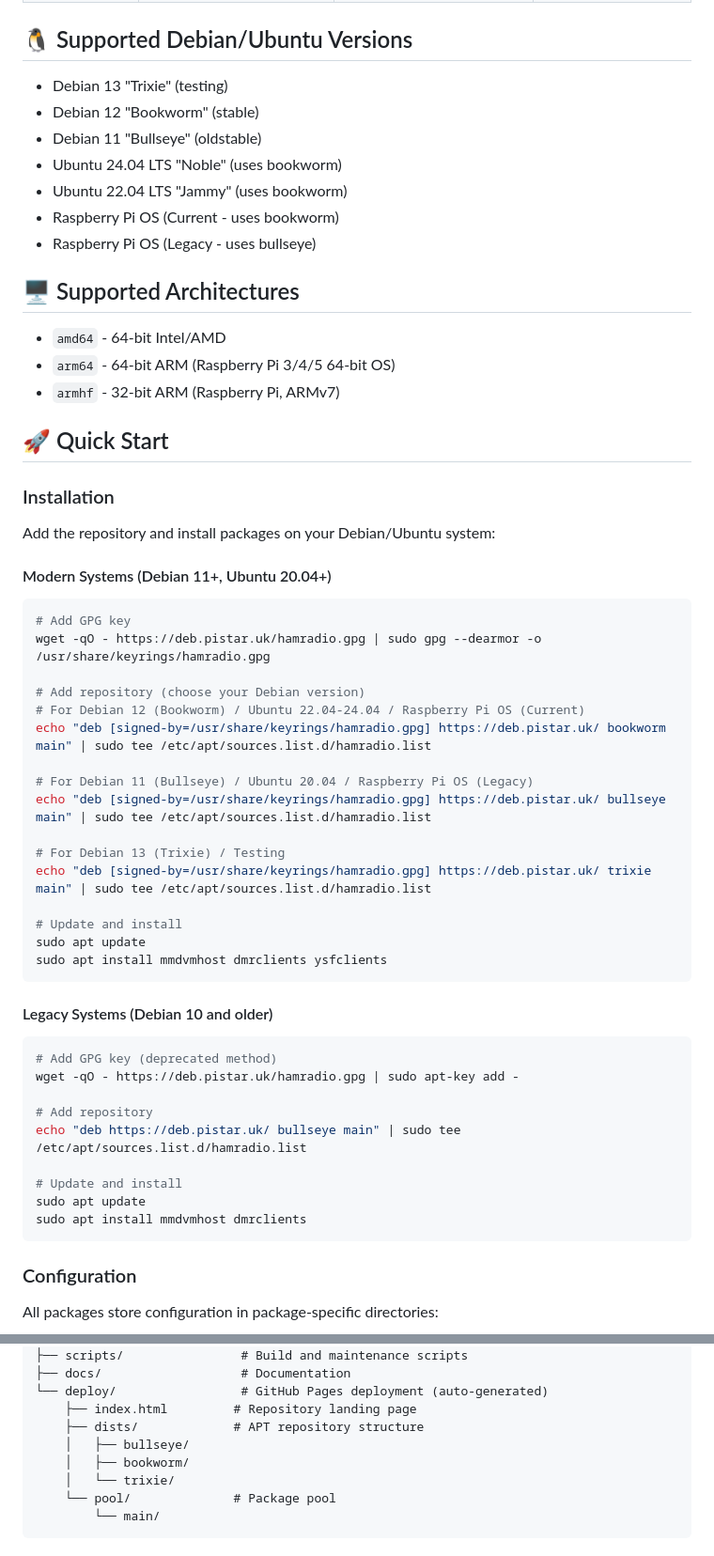
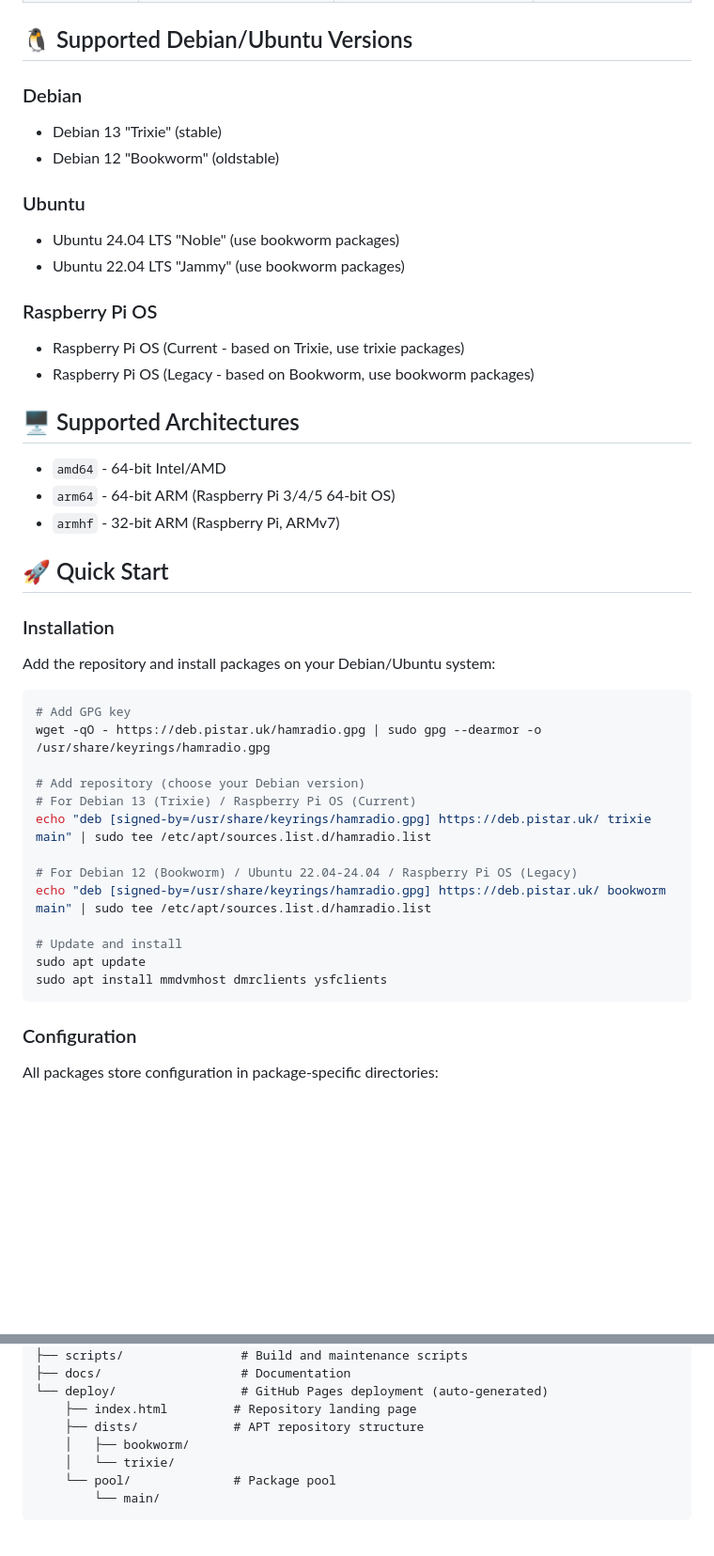
Before and after one commit to MW0MWZ/MMDVM_DEB, a Markdown page: README.md, 2 parts joined by grey strips. Shown at 94% size. GitHub-like rendering; blank space fills up the shorter version.

Commit message:
Update README: remove Bullseye, Trixie now stable
- Remove Debian 11 Bullseye references
- Trixie is now stable (released August 2025)
- Bookworm is now oldstable
- RPi OS Current is now Trixie-based
- RPi OS Legacy is now Bookworm-based
- Remove legacy apt-key installation method

````diff
--- a/README.md
+++ b/README.md
@@ -33,13 +33,17 @@ Debian/Ubuntu package repository for Ham Radio software, hosted on GitHub Pages.
 
 ## 🐧 Supported Debian/Ubuntu Versions
 
-- Debian 13 "Trixie" (testing)
-- Debian 12 "Bookworm" (stable)
-- Debian 11 "Bullseye" (oldstable)
-- Ubuntu 24.04 LTS "Noble" (uses bookworm)
-- Ubuntu 22.04 LTS "Jammy" (uses bookworm)
-- Raspberry Pi OS (Current - uses bookworm)
-- Raspberry Pi OS (Legacy - uses bullseye)
+### Debian
+- Debian 13 "Trixie" (stable)
+- Debian 12 "Bookworm" (oldstable)
+
+### Ubuntu
+- Ubuntu 24.04 LTS "Noble" (use bookworm packages)
+- Ubuntu 22.04 LTS "Jammy" (use bookworm packages)
+
+### Raspberry Pi OS
+- Raspberry Pi OS (Current - based on Trixie, use trixie packages)
+- Raspberry Pi OS (Legacy - based on Bookworm, use bookworm packages)
 
 ## 🖥️ Supported Architectures
 
@@ -53,39 +57,20 @@ Debian/Ubuntu package repository for Ham Radio software, hosted on GitHub Pages.
 
 Add the repository and install packages on your Debian/Ubuntu system:
 
-#### Modern Systems (Debian 11+, Ubuntu 20.04+)
-
 ```bash
 # Add GPG key
 wget -qO - https://deb.pistar.uk/hamradio.gpg | sudo gpg --dearmor -o /usr/share/keyrings/hamradio.gpg
 
 # Add repository (choose your Debian version)
-# For Debian 12 (Bookworm) / Ubuntu 22.04-24.04 / Raspberry Pi OS (Current)
+# For Debian 13 (Trixie) / Raspberry Pi OS (Current)
+echo "deb [signed-by=/usr/share/keyrings/hamradio.gpg] https://deb.pistar.uk/ trixie main" | sudo tee /etc/apt/sources.list.d/hamradio.list
+
+# For Debian 12 (Bookworm) / Ubuntu 22.04-24.04 / Raspberry Pi OS (Legacy)
 echo "deb [signed-by=/usr/share/keyrings/hamradio.gpg] https://deb.pistar.uk/ bookworm main" | sudo tee /etc/apt/sources.list.d/hamradio.list
-
-# For Debian 11 (Bullseye) / Ubuntu 20.04 / Raspberry Pi OS (Legacy)
-echo "deb [signed-by=/usr/share/keyrings/hamradio.gpg] https://deb.pistar.uk/ bullseye main" | sudo tee /etc/apt/sources.list.d/hamradio.list
-
-# For Debian 13 (Trixie) / Testing
-echo "deb [signed-by=/usr/share/keyrings/hamradio.gpg] https://deb.pistar.uk/ trixie main" | sudo tee /etc/apt/sources.list.d/hamradio.list
 
 # Update and install
 sudo apt update
 sudo apt install mmdvmhost dmrclients ysfclients
-```
-
-#### Legacy Systems (Debian 10 and older)
-
-```bash
-# Add GPG key (deprecated method)
-wget -qO - https://deb.pistar.uk/hamradio.gpg | sudo apt-key add -
-
-# Add repository
-echo "deb https://deb.pistar.uk/ bullseye main" | sudo tee /etc/apt/sources.list.d/hamradio.list
-
-# Update and install
-sudo apt update
-sudo apt install mmdvmhost dmrclients
 ```
 
 ### Configuration
@@ -211,7 +196,6 @@ MMDVM_DEB/
 └── deploy/                 # GitHub Pages deployment (auto-generated)
     ├── index.html         # Repository landing page
     ├── dists/             # APT repository structure
-    │   ├── bullseye/
     │   ├── bookworm/
     │   └── trixie/
     └── pool/              # Package pool
````
